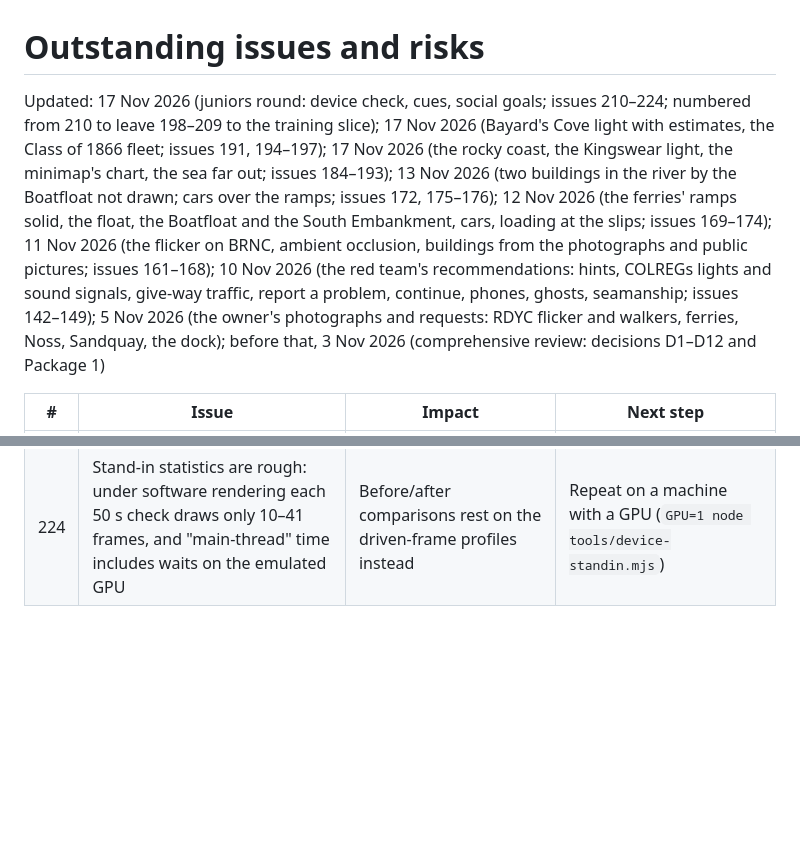
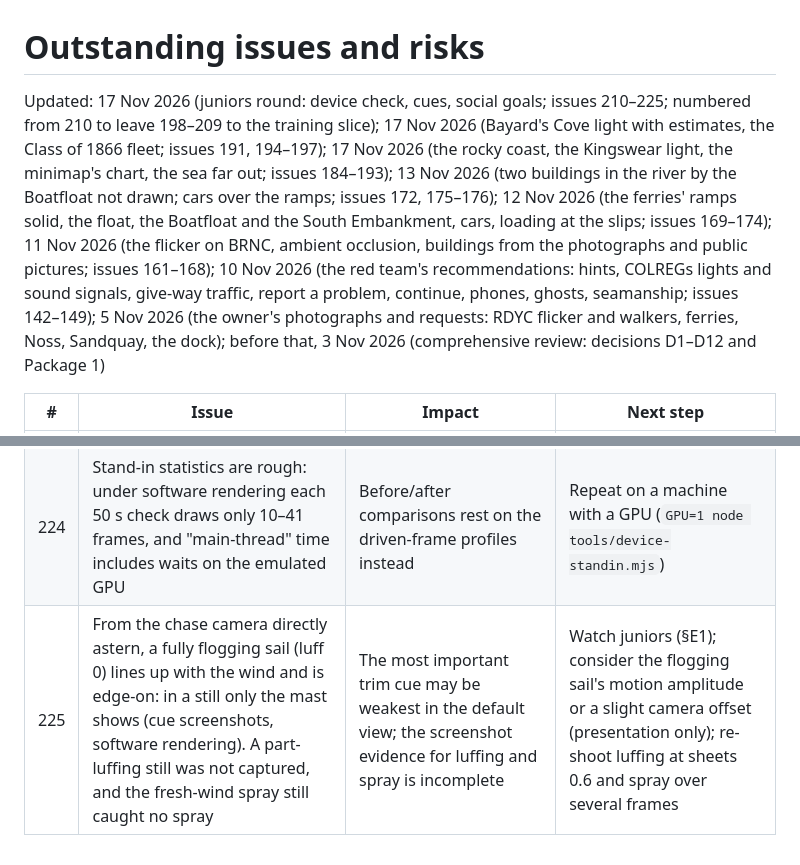
Before and after one commit to DrDK3/SailSim, a Markdown page: docs/OUTSTANDING_ISSUES.md, 2 parts joined by grey strips. Rendered like a GitHub page; blank space fills up the shorter version.

```diff
--- a/docs/OUTSTANDING_ISSUES.md
+++ b/docs/OUTSTANDING_ISSUES.md
@@ -1,6 +1,6 @@
 # Outstanding issues and risks
 
-Updated: 17 Nov 2026 (juniors round: device check, cues, social goals; issues 210–224; numbered from 210 to leave 198–209 to the training slice); 17 Nov 2026 (Bayard's Cove light with estimates, the Class of 1866 fleet; issues 191, 194–197); 17 Nov 2026 (the rocky coast, the Kingswear light, the minimap's chart, the sea far out; issues 184–193); 13 Nov 2026 (two buildings in the river by the Boatfloat not drawn; cars over the ramps; issues 172, 175–176); 12 Nov 2026 (the ferries' ramps solid, the float, the Boatfloat and the South Embankment, cars, loading at the slips; issues 169–174); 11 Nov 2026 (the flicker on BRNC, ambient occlusion, buildings from the photographs and public pictures; issues 161–168); 10 Nov 2026 (the red team's recommendations: hints, COLREGs lights and sound signals, give-way traffic, report a problem, continue, phones, ghosts, seamanship; issues 142–149); 5 Nov 2026 (the owner's photographs and requests: RDYC flicker and walkers, ferries, Noss, Sandquay, the dock); before that, 3 Nov 2026 (comprehensive review: decisions D1–D12 and Package 1)
+Updated: 17 Nov 2026 (juniors round: device check, cues, social goals; issues 210–225; numbered from 210 to leave 198–209 to the training slice); 17 Nov 2026 (Bayard's Cove light with estimates, the Class of 1866 fleet; issues 191, 194–197); 17 Nov 2026 (the rocky coast, the Kingswear light, the minimap's chart, the sea far out; issues 184–193); 13 Nov 2026 (two buildings in the river by the Boatfloat not drawn; cars over the ramps; issues 172, 175–176); 12 Nov 2026 (the ferries' ramps solid, the float, the Boatfloat and the South Embankment, cars, loading at the slips; issues 169–174); 11 Nov 2026 (the flicker on BRNC, ambient occlusion, buildings from the photographs and public pictures; issues 161–168); 10 Nov 2026 (the red team's recommendations: hints, COLREGs lights and sound signals, give-way traffic, report a problem, continue, phones, ghosts, seamanship; issues 142–149); 5 Nov 2026 (the owner's photographs and requests: RDYC flicker and walkers, ferries, Noss, Sandquay, the dock); before that, 3 Nov 2026 (comprehensive review: decisions D1–D12 and Package 1)
 
 | # | Issue | Impact | Next step |
 |---|---|---|---|
@@ -216,3 +216,4 @@ Updated: 17 Nov 2026 (juniors round: device check, cues, social goals; issues 21
 | 222 | No listening test of the new gust sound or the changed wind floor; no test with a physical game controller or its vibration (the Gamepad API was mocked) | The mix and the controller mapping may need adjusting | Try with headphones and an Xbox or PlayStation controller in Chrome and Safari |
 | 223 | The assist record (`src/app/assists.ts`) duplicates the training slice's (PR #31, not merged) | Two definitions at merge | Keep one when the branches merge |
 | 224 | Stand-in statistics are rough: under software rendering each 50 s check draws only 10–41 frames, and "main-thread" time includes waits on the emulated GPU | Before/after comparisons rest on the driven-frame profiles instead | Repeat on a machine with a GPU (`GPU=1 node tools/device-standin.mjs`) |
+| 225 | From the chase camera directly astern, a fully flogging sail (luff 0) lines up with the wind and is edge-on: in a still only the mast shows (cue screenshots, software rendering). A part-luffing still was not captured, and the fresh-wind spray still caught no spray | The most important trim cue may be weakest in the default view; the screenshot evidence for luffing and spray is incomplete | Watch juniors (§E1); consider the flogging sail's motion amplitude or a slight camera offset (presentation only); re-shoot luffing at sheets 0.6 and spray over several frames |
```
Also changed, not shown: docs/JUNIORS_REPORT.md (+66 -1 lines), docs/img/juniors/cues-balanced.jpg (added), docs/img/juniors/cues-performance.jpg (added), docs/img/juniors/cues-ultra.jpg (added), docs/img/juniors/sheet-balanced.jpg (added), docs/img/juniors/sheet-smooth-after.jpg (added), docs/img/juniors/sheet-smooth-before.jpg (added).
